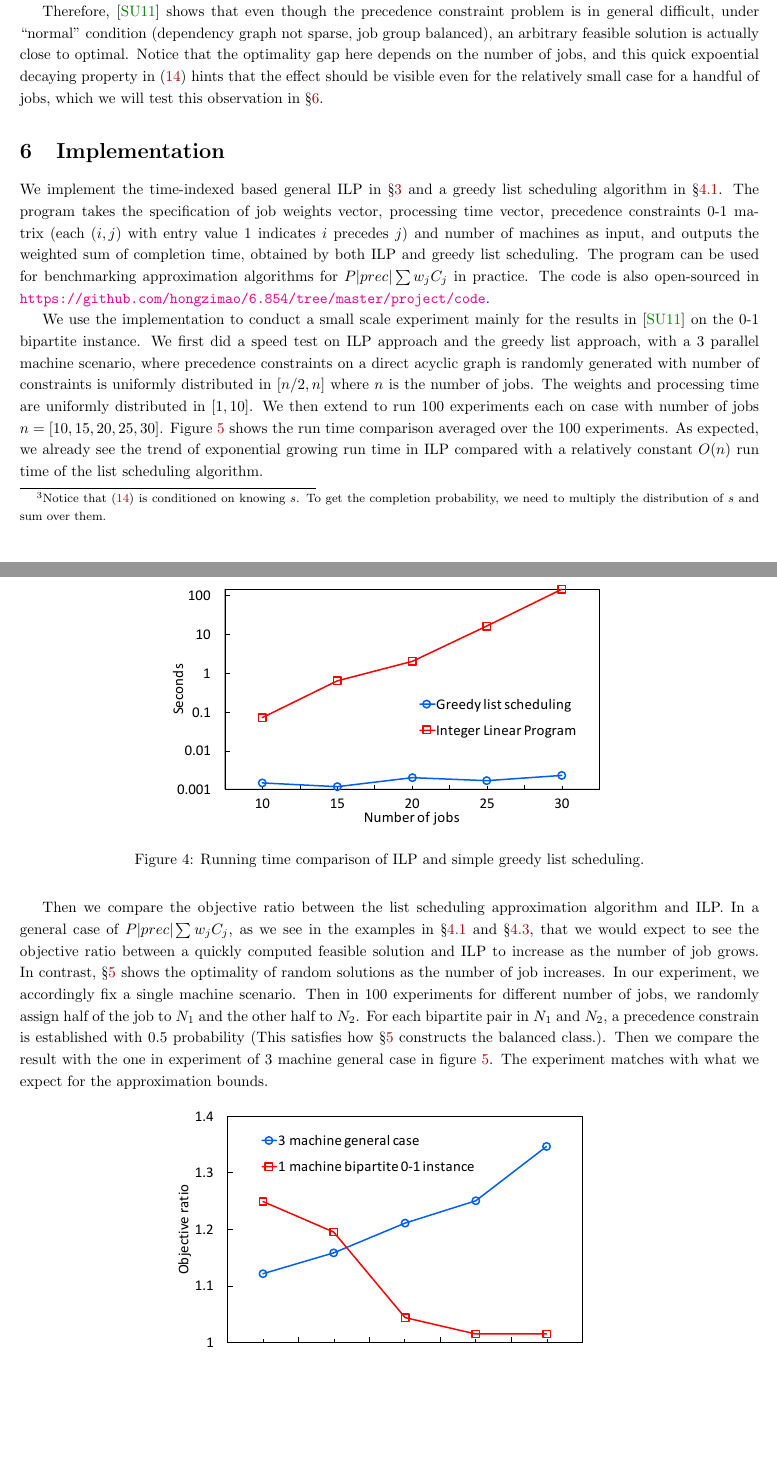
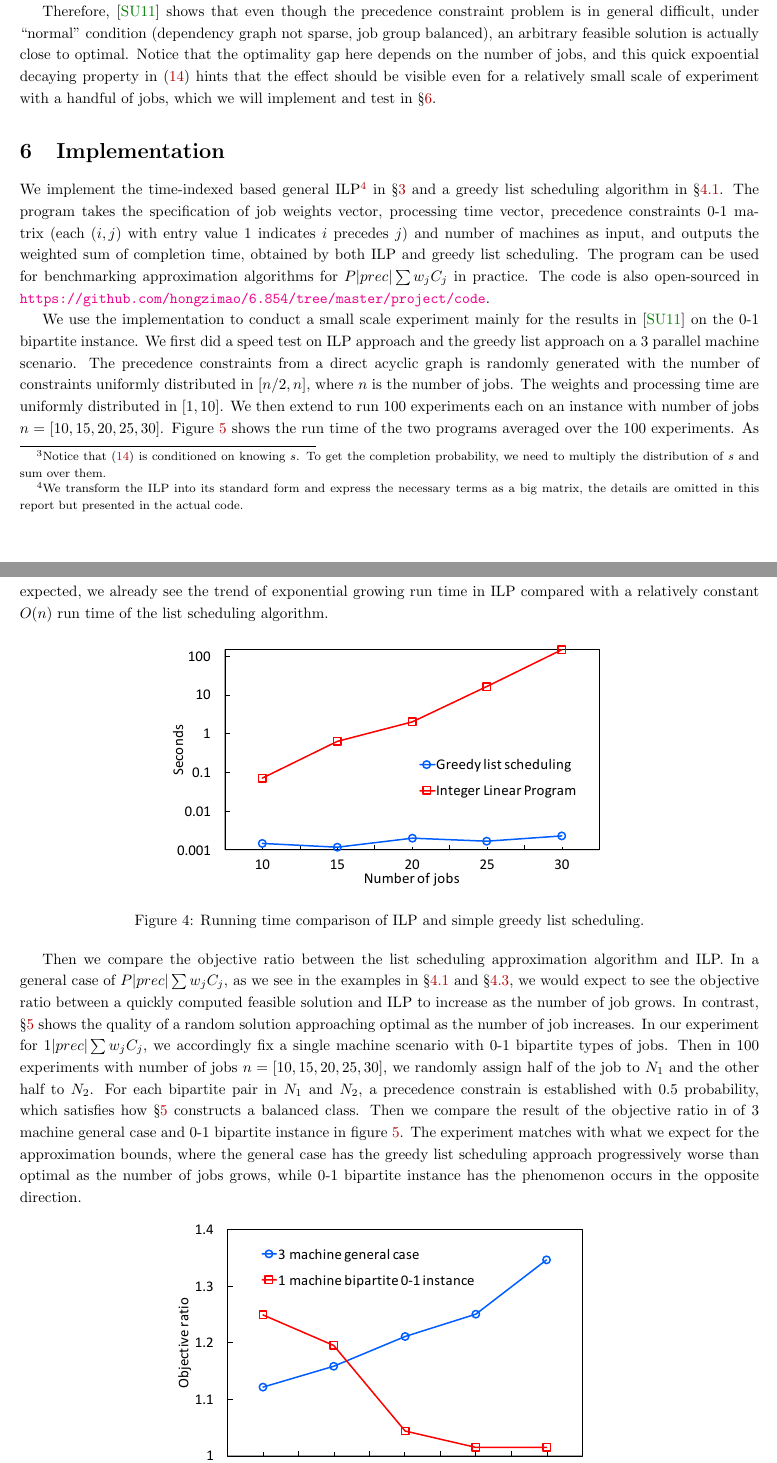
Before and after one commit to hongzimao/6.854, a LaTeX document (project/report/report.tex, which reads project/report/bism.tex, project/report/impl.tex): two parts of pages 8 and 9 of 11, joined at a grey line, cut so that both start at the same text, the shorter picture padded with empty space. Compiled offline with pdfLaTeX.

Commit message:
update writing

```diff
--- a/project/report/bism.tex
+++ b/project/report/bism.tex
@@ -28,4 +28,4 @@ Now we show that if the job group $N_1$ and $N_2$ is balanced, and the precedenc
 
 Notice that the expoential term over $(1-q)$ decays quickly to $0$ when $n$ is sufficiently large. The rest of the proof in \cite{schulz2011near} is essentially bounding the ${s \choose \lceil\alpha s\rceil}{n-s \choose \lceil\alpha (n-s)\rceil}$ term by forcing the distribution of $s$ to be ``balanced'' with high probability, meaning that the size of $n$ and $n-s$ should be within $\Theta(1)$. The details of the proof is omitted but the insight is that we want to construct the probability distribution $\pi_s$ for $s$, closed to ${n \choose 2} (1/2)^n$, for the size $s=0,1,..,n$. Then notice that ${s \choose \lceil\alpha s\rceil}{n-s \choose \lceil\alpha (n-s)\rceil}$ can be bounded\footnote{Notice that \eqref{eq:constructtwoclass} is conditioned on knowing $s$. To get the completion probability, we need to multiply the distribution of $s$ and sum over them.} by $2^n$ and thus the entire probability can be bounded by $O(n^2 (1-q)^{\alpha^2 s(n-s)})$, which goes to 0 when the number of jobs is sufficiently large.
 
-Therefore, \cite{schulz2011near} shows that even though the precedence constraint problem is in general difficult, under ``normal'' condition (dependency graph not sparse, job group balanced), an arbitrary feasible solution is actually close to optimal. Notice that the optimality gap here depends on the number of jobs, and this quick expoential decaying property in \eqref{eq:constructtwoclass} hints that the effect should be visible even for the relatively small case for a handful of jobs, which we will test this observation in \S\ref{s:impl}.
+Therefore, \cite{schulz2011near} shows that even though the precedence constraint problem is in general difficult, under ``normal'' condition (dependency graph not sparse, job group balanced), an arbitrary feasible solution is actually close to optimal. Notice that the optimality gap here depends on the number of jobs, and this quick expoential decaying property in \eqref{eq:constructtwoclass} hints that the effect should be visible even for a relatively small scale of experiment with a handful of jobs, which we will implement and test in \S\ref{s:impl}.
--- a/project/report/impl.tex
+++ b/project/report/impl.tex
@@ -1,7 +1,7 @@
 \section{Implementation} \label{s:impl}
-We implement the time-indexed based general ILP in \S\ref{s:ilp} and a greedy list scheduling algorithm in \S\ref{s:lst}. The program takes the specification of job weights vector, processing time vector, precedence constraints 0-1 matrix (each $(i, j)$ with entry value 1 indicates $i$ precedes $j$) and number of machines as input, and outputs the weighted sum of completion time, obtained by both ILP and greedy list scheduling. The program can be used for benchmarking approximation algorithms for $P|prec|\sum w_j C_j$ in practice. The code is also open-sourced in \url{https://github.com/hongzimao/6.854/tree/master/project/code}.
+We implement the time-indexed based general ILP\footnote{We transform the ILP into its standard form and express the necessary terms as a big matrix, the details are omitted in this report but presented in the actual code.} in \S\ref{s:ilp} and a greedy list scheduling algorithm in \S\ref{s:lst}. The program takes the specification of job weights vector, processing time vector, precedence constraints 0-1 matrix (each $(i, j)$ with entry value 1 indicates $i$ precedes $j$) and number of machines as input, and outputs the weighted sum of completion time, obtained by both ILP and greedy list scheduling. The program can be used for benchmarking approximation algorithms for $P|prec|\sum w_j C_j$ in practice. The code is also open-sourced in \url{https://github.com/hongzimao/6.854/tree/master/project/code}.
 
-We use the implementation to conduct a small scale experiment mainly for the results in \cite{schulz2011near} on the 0-1 bipartite instance. We first did a speed test on ILP approach and the greedy list approach, with a 3 parallel machine scenario, where precedence constraints on a direct acyclic graph is randomly generated with number of constraints is uniformly distributed in $[n/2, n]$ where $n$ is the number of jobs. The weights and processing time are uniformly distributed in $[1, 10]$. We then extend to run 100 experiments each on case with number of jobs $n = [10, 15, 20, 25, 30]$. Figure \ref{fig:obj_ratio} shows the run time comparison averaged over the 100 experiments. As expected, we already see the trend of exponential growing run time in ILP compared with a relatively constant $O(n)$ run time of the list scheduling algorithm.
+We use the implementation to conduct a small scale experiment mainly for the results in \cite{schulz2011near} on the 0-1 bipartite instance. We first did a speed test on ILP approach and the greedy list approach on a 3 parallel machine scenario. The precedence constraints from a direct acyclic graph is randomly generated with the number of constraints uniformly distributed in $[n/2, n]$, where $n$ is the number of jobs. The weights and processing time are uniformly distributed in $[1, 10]$. We then extend to run 100 experiments each on an instance with number of jobs $n = [10, 15, 20, 25, 30]$. Figure \ref{fig:obj_ratio} shows the run time of the two programs averaged over the 100 experiments. As expected, we already see the trend of exponential growing run time in ILP compared with a relatively constant $O(n)$ run time of the list scheduling algorithm.
 
 \begin{figure}[h]
 	\centering
@@ -10,7 +10,7 @@ We use the implementation to conduct a small scale experiment mainly for the res
 	\label{fig:runtime}
 \end{figure}
 
-Then we compare the objective ratio between the list scheduling approximation algorithm and ILP. In a general case of $P|prec|\sum w_j C_j$, as we see in the examples in \S\ref{s:lst} and \S\ref{s:lpc}, that we would expect to see the objective ratio between a quickly computed feasible solution and ILP to increase as the number of job grows. In contrast, \S\ref{s:bism} shows the optimality of random solutions as the number of job increases. In our experiment, we accordingly fix a single machine scenario. Then in 100 experiments for different number of jobs, we randomly assign half of the job to $N_1$ and the other half to $N_2$. For each bipartite pair in $N_1$ and $N_2$, a precedence constrain is established with $0.5$ probability (This satisfies how \S\ref{s:bism} constructs the balanced class.). Then we compare the result with the one in experiment of 3 machine general case in figure \ref{fig:obj_ratio}. The experiment matches with what we expect for the approximation bounds.
+Then we compare the objective ratio between the list scheduling approximation algorithm and ILP. In a general case of $P|prec|\sum w_j C_j$, as we see in the examples in \S\ref{s:lst} and \S\ref{s:lpc}, we would expect to see the objective ratio between a quickly computed feasible solution and ILP to increase as the number of job grows. In contrast, \S\ref{s:bism} shows the quality of a random solution approaching optimal as the number of job increases. In our experiment for $1|prec|\sum w_j C_j$, we accordingly fix a single machine scenario with 0-1 bipartite types of jobs. Then in 100 experiments with number of jobs $n = [10, 15, 20, 25, 30]$, we randomly assign half of the job to $N_1$ and the other half to $N_2$. For each bipartite pair in $N_1$ and $N_2$, a precedence constrain is established with $0.5$ probability, which satisfies how \S\ref{s:bism} constructs a balanced class. Then we compare the result of the objective ratio in of 3 machine general case and 0-1 bipartite instance in figure \ref{fig:obj_ratio}. The experiment matches with what we expect for the approximation bounds, where the general case has the greedy list scheduling approach progressively worse than optimal as the number of jobs grows, while 0-1 bipartite instance has the phenomenon occurs in the opposite direction.
 
 \begin{figure}[h]
 	\centering
```
Also changed, not shown: project/report/intro.tex (+7 -5 lines).
